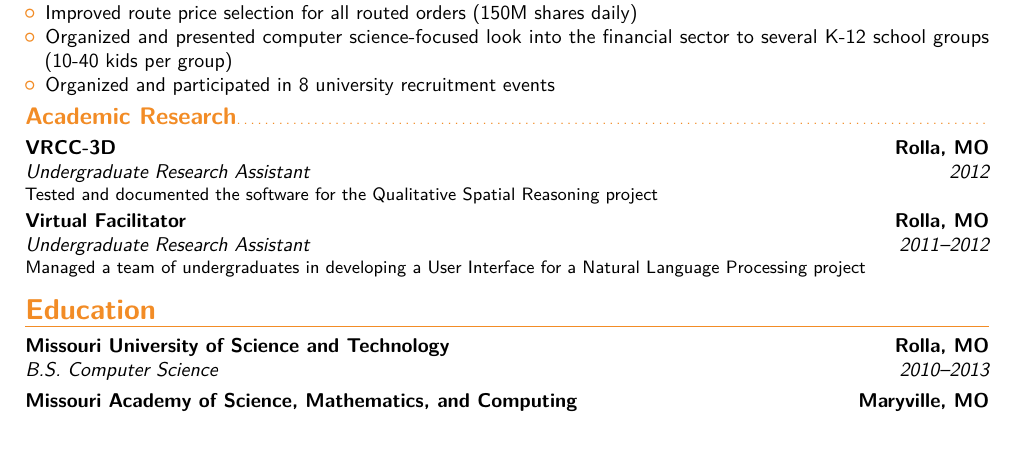
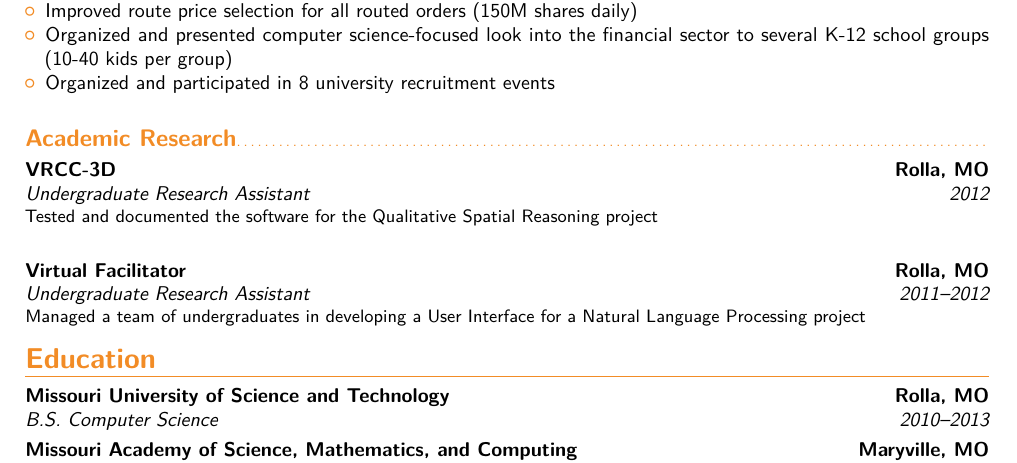
Before and after one commit to margretsteele/msteele_resume, a LaTeX CV (main.tex): part of page 1 of 2, cut so that both start at the same text, the shorter picture padded with empty space. Compiled offline with pdfLaTeX.

Commit message:
Updates from ShareLaTeX

```diff
--- a/main.tex
+++ b/main.tex
@@ -59,17 +60,21 @@
 \item Improved route price selection for all routed orders (150M shares daily)
 \item Organized and presented computer science-focused look into the financial sector to several K-12 school groups (10-40 kids per group)
 \item Organized and participated in 8 university recruitment events
-
+\makenewline
+\makenewline
 \end{itemize}
 
 \subsection{Academic Research}
 \cventry{2012}{Undergraduate Research Assistant}
 {VRCC-3D}{Rolla, MO}{}{Tested and documented the software for the Qualitative Spatial Reasoning project}
+\makenewline
+
 \cventry{2011--2012}{Undergraduate Research Assistant}
 {Virtual Facilitator}{Rolla, MO}{}{Managed a team of undergraduates in developing a User Interface for a Natural Language Processing project}
 
 \section{Education}
-\cventry{2010--2013}{B.S. Computer Science}{Missouri University of Science and Technology}{Rolla, MO}{}{}  % arguments 3 to 6 can be left empty
+\cventry{2010--2013}{B.S. Computer Science}{Missouri University of Science and Technology}{Rolla, MO}{}{}
+
 \cventry{2008--2010}{A.S. Science and Mathematics}{Missouri Academy of Science, Mathematics, and Computing}{Maryville, MO}{}{}
 
 \section{Skills}
```
Also changed, not shown: main.tex (1 more changed lines).
